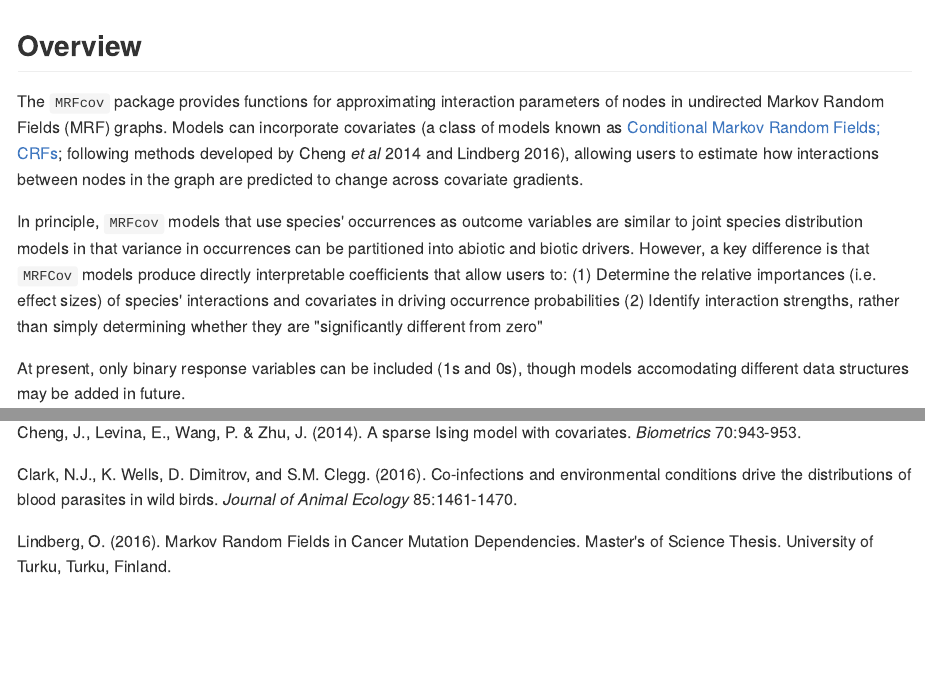
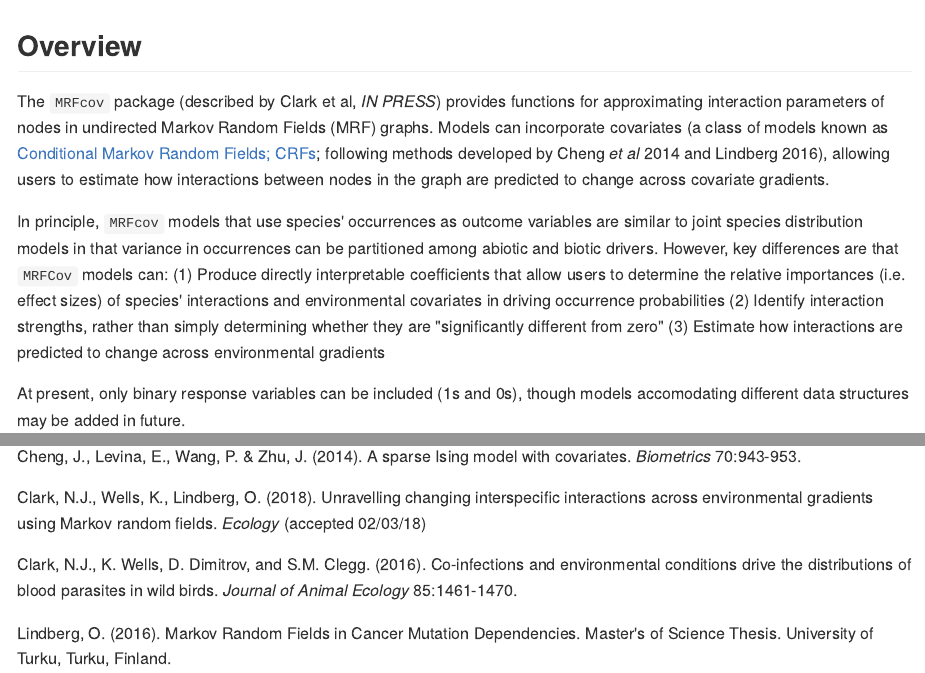
Before and after one commit to nicholasjclark/MRFcov, an R Markdown document (docs/README.Rmd): the page in a window 1100 px wide, from its top, and a second part further down, joined at a grey line. The pictures show the output file docs/README.md that the author committed with the source, drawn offline in the style of GitHub; long lines of code are wrapped.

Commit message:
added reference to readme

```diff
--- a/docs/README.Rmd
+++ b/docs/README.Rmd
@@ -14,11 +14,12 @@ knitr::opts_chunk$set(
 
 ## Overview
 
-The `MRFcov` package provides functions for approximating interaction parameters of nodes in undirected Markov Random Fields (MRF) graphs. Models can incorporate covariates (a class of models known as [Conditional Markov Random Fields; CRFs](http://homepages.inf.ed.ac.uk/csutton/publications/crftut-fnt.pdf); following methods developed by Cheng *et al* 2014 and Lindberg 2016), allowing users to estimate how interactions between nodes in the graph are predicted to change across covariate gradients.
+The `MRFcov` package (described by Clark et al, *IN PRESS*) provides functions for approximating interaction parameters of nodes in undirected Markov Random Fields (MRF) graphs. Models can incorporate covariates (a class of models known as [Conditional Markov Random Fields; CRFs](http://homepages.inf.ed.ac.uk/csutton/publications/crftut-fnt.pdf); following methods developed by Cheng *et al* 2014 and Lindberg 2016), allowing users to estimate how interactions between nodes in the graph are predicted to change across covariate gradients.
 
-In principle, `MRFcov` models that use species' occurrences as outcome variables are similar to joint species distribution models in that variance in occurrences can be partitioned into abiotic and biotic drivers. However, a key difference is that `MRFCov` models produce directly interpretable coefficients that allow users to:
-(1) Determine the relative importances (i.e. effect sizes) of species' interactions and covariates in driving occurrence probabilities
+In principle, `MRFcov` models that use species' occurrences as outcome variables are similar to joint species distribution models in that variance in occurrences can be partitioned among abiotic and biotic drivers. However, key differences are that `MRFCov` models can:
+(1) Produce directly interpretable coefficients that allow users to determine the relative importances (i.e. effect sizes) of species' interactions and environmental covariates in driving occurrence probabilities
 (2) Identify interaction strengths, rather than simply determining whether they are "significantly different from zero"
+(3) Estimate how interactions are predicted to change across environmental gradients
 
 At present, only binary response variables can be included (1s and 0s), though models accomodating different data structures may be added in future.
 
@@ -104,6 +105,8 @@ booted_MRF$mean_key_coefs$Microfilaria
 ## References
 Cheng, J., Levina, E., Wang, P. & Zhu, J. (2014). A sparse Ising model with covariates. *Biometrics* 70:943-953.
 
+Clark, N.J., Wells, K., Lindberg, O. (2018). Unravelling changing interspecific interactions across environmental gradients using Markov random fields. *Ecology* (accepted 02/03/18)
+
 Clark, N.J., K. Wells, D. Dimitrov, and S.M. Clegg. (2016). Co-infections and environmental conditions drive the distributions of blood parasites in wild birds. *Journal of Animal Ecology* 85:1461-1470.
 
 Lindberg, O. (2016). Markov Random Fields in Cancer Mutation Dependencies. Master's of Science Thesis. University of Turku, Turku, Finland.
```
Also changed, not shown: docs/README.md, 1 other file.
